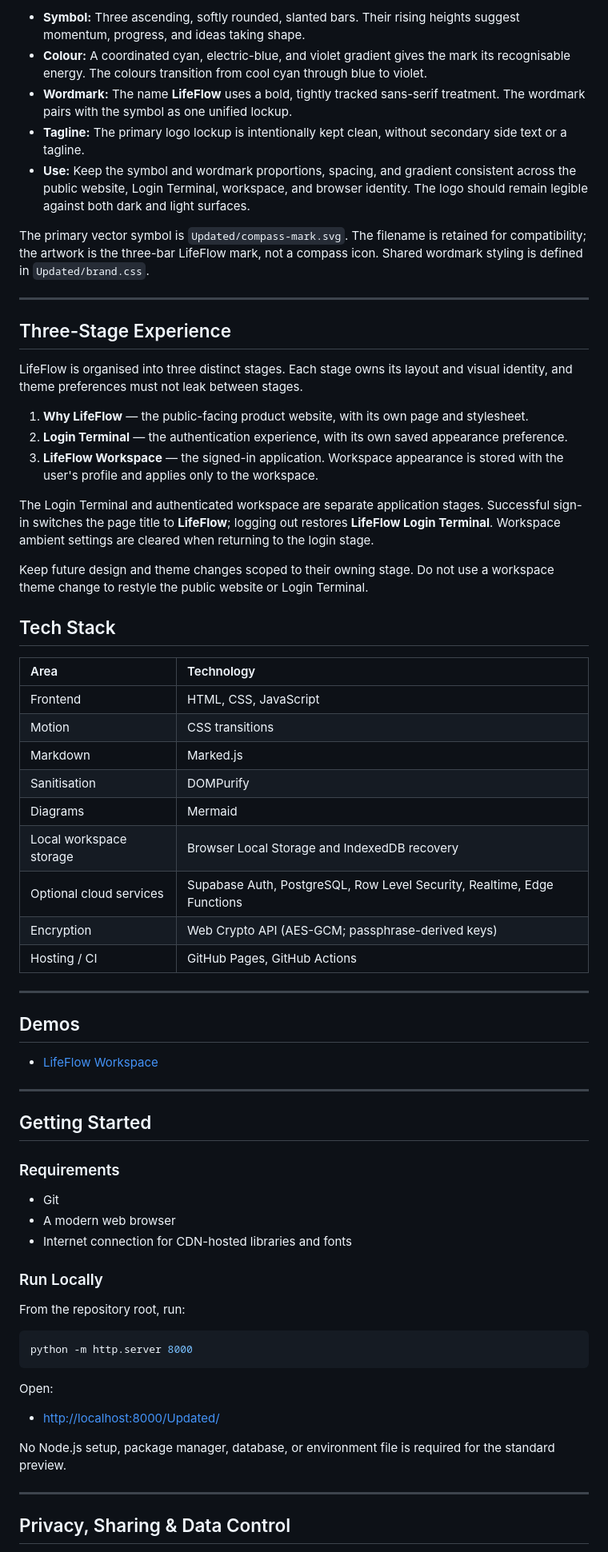
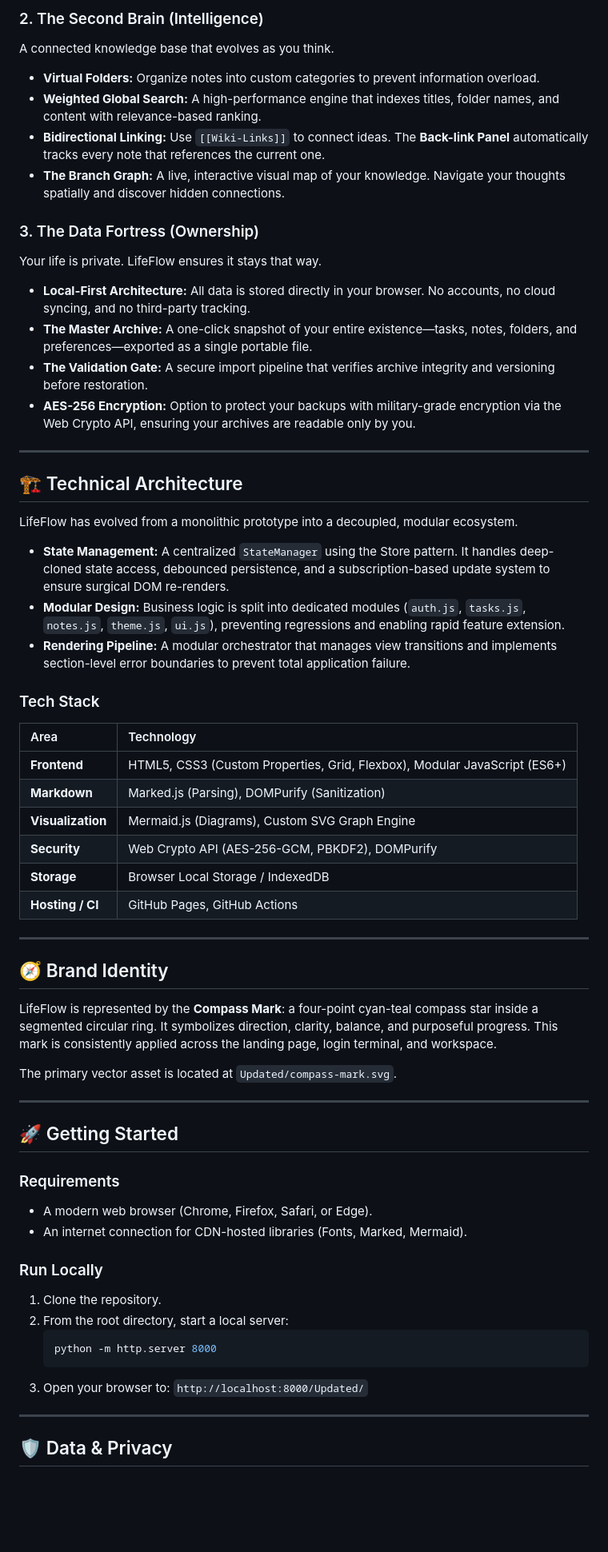
Before and after one commit to BrightShadow0/LifeFlow, a Markdown page: README.md, the part around one of its changes. Shown at 80% size. GitHub-like rendering; blank space fills up the shorter version.

````diff
--- a/README.md
+++ b/README.md
@@ -53,71 +28,63 @@ LifeFlow's identity is built around a distinctive geometric symbol and a clean w
 
-- **Symbol:** Three ascending, softly rounded, slanted bars. Their rising heights suggest momentum, progress, and ideas taking shape.
-- **Colour:** A coordinated cyan, electric-blue, and violet gradient gives the mark its recognisable energy. The colours transition from cool cyan through blue to violet.
-- **Wordmark:** The name **LifeFlow** uses a bold, tightly tracked sans-serif treatment. The wordmark pairs with the symbol as one unified lockup.
-- **Tagline:** The primary logo lockup is intentionally kept clean, without secondary side text or a tagline.
-- **Use:** Keep the symbol and wordmark proportions, spacing, and gradient consistent across the public website, Login Terminal, workspace, and browser identity. The logo should remain legible against both dark and light surfaces.
+### 2. The Second Brain (Intelligence)
+A connected knowledge base that evolves as you think.
+- **Virtual Folders:** Organize notes into custom categories to prevent information overload.
+- **Weighted Global Search:** A high-performance engine that indexes titles, folder names, and content with relevance-based ranking.
+- **Bidirectional Linking:** Use `[[Wiki-Links]]` to connect ideas. The **Back-link Panel** automatically tracks every note that references the current one.
+- **The Branch Graph:** A live, interactive visual map of your knowledge. Navigate your thoughts spatially and discover hidden connections.
 
-The primary vector symbol is `Updated/compass-mark.svg`. The filename is retained for compatibility; the artwork is the three-bar LifeFlow mark, not a compass icon. Shared wordmark styling is defined in `Updated/brand.css`.
+### 3. The Data Fortress (Ownership)
+Your life is private. LifeFlow ensures it stays that way.
+- **Local-First Architecture:** All data is stored directly in your browser. No accounts, no cloud syncing, and no third-party tracking.
+- **The Master Archive:** A one-click snapshot of your entire existence—tasks, notes, folders, and preferences—exported as a single portable file.
+- **The Validation Gate:** A secure import pipeline that verifies archive integrity and versioning before restoration.
+- **AES-256 Encryption:** Option to protect your backups with military-grade encryption via the Web Crypto API, ensuring your archives are readable only by you.
 
 ---
 
-## Three-Stage Experience
+## 🏗️ Technical Architecture
 
-LifeFlow is organised into three distinct stages. Each stage owns its layout and visual identity, and theme preferences must not leak between stages.
+LifeFlow has evolved from a monolithic prototype into a decoupled, modular ecosystem.
 
-1. **Why LifeFlow** — the public-facing product website, with its own page and stylesheet.
-2. **Login Terminal** — the authentication experience, with its own saved appearance preference.
-3. **LifeFlow Workspace** — the signed-in application. Workspace appearance is stored with the user's profile and applies only to the workspace.
+- **State Management:** A centralized `StateManager` using the Store pattern. It handles deep-cloned state access, debounced persistence, and a subscription-based update system to ensure surgical DOM re-renders.
+- **Modular Design:** Business logic is split into dedicated modules (`auth.js`, `tasks.js`, `notes.js`, `theme.js`, `ui.js`), preventing regressions and enabling rapid feature extension.
+- **Rendering Pipeline:** A modular orchestrator that manages view transitions and implements section-level error boundaries to prevent total application failure.
 
-The Login Terminal and authenticated workspace are separate application stages. Successful sign-in switches the page title to **LifeFlow**; logging out restores **LifeFlow Login Terminal**. Workspace ambient settings are cleared when returning to the login stage.
-
-Keep future design and theme changes scoped to their owning stage. Do not use a workspace theme change to restyle the public website or Login Terminal.
-
-## Tech Stack
-
+### Tech Stack
 | Area | Technology |
 | :--- | :--- |
-| Frontend | HTML, CSS, JavaScript |
-| Motion | CSS transitions |
-| Markdown | Marked.js |
-| Sanitisation | DOMPurify |
-| Diagrams | Mermaid |
-| Local workspace storage | Browser Local Storage and IndexedDB recovery |
-| Optional cloud services | Supabase Auth, PostgreSQL, Row Level Security, Realtime, Edge Functions |
-| Encryption | Web Crypto API (AES-GCM; passphrase-derived keys) |
-| Hosting / CI | GitHub Pages, GitHub Actions |
+| **Frontend** | HTML5, CSS3 (Custom Properties, Grid, Flexbox), Modular JavaScript (ES6+) |
+| **Markdown** | Marked.js (Parsing), DOMPurify (Sanitization) |
+| **Visualization** | Mermaid.js (Diagrams), Custom SVG Graph Engine |
+| **Security** | Web Crypto API (AES-256-GCM, PBKDF2), DOMPurify |
+| **Storage** | Browser Local Storage / IndexedDB |
+| **Hosting / CI** | GitHub Pages, GitHub Actions |
 
 ---
 
-## Demos
+## 🧭 Brand Identity
 
-- [LifeFlow Workspace](https://brightshadow0.github.io/LifeFlow/Updated/index.html)
+LifeFlow is represented by the **Compass Mark**: a four-point cyan-teal compass star inside a segmented circular ring. It symbolizes direction, clarity, balance, and purposeful progress. This mark is consistently applied across the landing page, login terminal, and workspace.
+
+The primary vector asset is located at `Updated/compass-mark.svg`.
 
 ---
 
-## Getting Started
+## 🚀 Getting Started
 
 ### Requirements
-
-- Git
-- A modern web browser
-- Internet connection for CDN-hosted libraries and fonts
+- A modern web browser (Chrome, Firefox, Safari, or Edge).
+- An internet connection for CDN-hosted libraries (Fonts, Marked, Mermaid).
 
 ### Run Locally
-
-From the repository root, run:
-
-```bash
-python -m http.server 8000
-```
-
-Open:
-
-- [http://localhost:8000/Updated/](http://localhost:8000/Updated/)
-
-No Node.js setup, package manager, database, or environment file is required for the standard preview.
+1. Clone the repository.
+2. From the root directory, start a local server:
+   ```bash
+   python -m http.server 8000
+   ```
+3. Open your browser to: `http://localhost:8000/Updated/`
 
 ---
 
-## Privacy, Sharing & Data Control
+## 🛡️ Data & Privacy
 
````
Also changed, not shown: other parts of README.md (+28 -61 lines).
